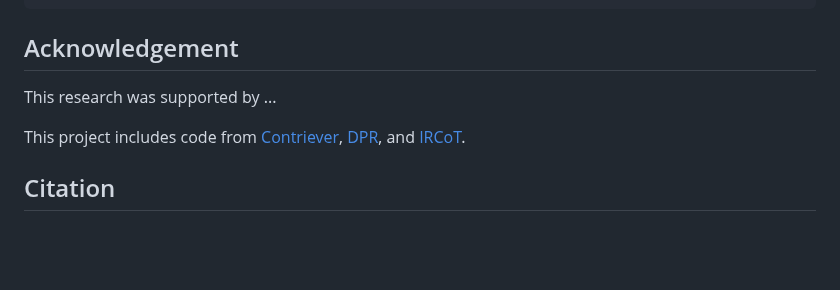
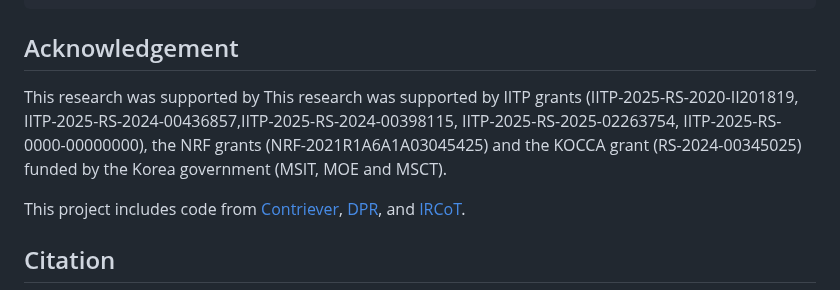
Before and after one commit to leeds1219/ReSCORE, a Markdown page: README.md, the part around the change. GitHub-like rendering; blank space fills up the shorter version.

````diff
--- a/README.md
+++ b/README.md
@@ -88,7 +88,7 @@ python -m source.run.inference
 ```
 
 ## Acknowledgement
-This research was supported by ...
+This research was supported by This research was supported by IITP grants (IITP-2025-RS-2020-II201819, IITP-2025-RS-2024-00436857,IITP-2025-RS-2024-00398115, IITP-2025-RS-2025-02263754, IITP-2025-RS-0000-00000000), the NRF grants (NRF-2021R1A6A1A03045425) and the KOCCA grant (RS-2024-00345025) funded by the Korea government (MSIT, MOE and MSCT).
 
 This project includes code from [Contriever](https://github.com/facebookresearch/contriever), [DPR](https://github.com/facebookresearch/DPR), and [IRCoT](https://github.com/StonyBrookNLP/ircot).
 
````
